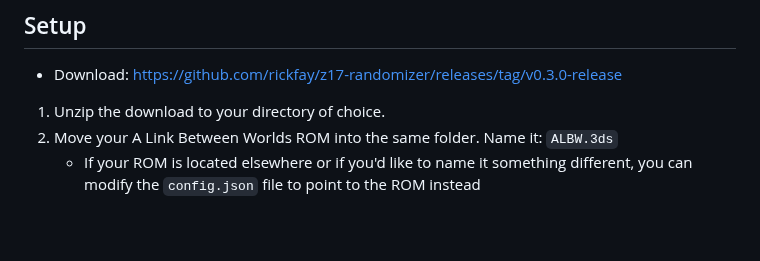
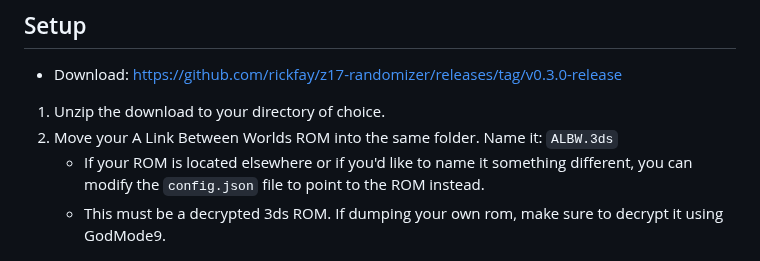
Before and after one commit to rickfay/z17-randomizer, a Markdown page: README.md, the part around the change. Rendered like a GitHub page; blank space fills up the shorter version.

Commit message:
Include decryption reminder in README
I got stuck on this, and was only able to fix it thanks to an old message in the Discord. Mentioning this requirement might help.

```diff
--- a/README.md
+++ b/README.md
@@ -334,7 +334,8 @@ A randomizer for The Legend of Zelda: A Link Between Worlds, built off the [orig
 
 1. Unzip the download to your directory of choice.
 2. Move your A Link Between Worlds ROM into the same folder. Name it: `ALBW.3ds`
-   - If your ROM is located elsewhere or if you'd like to name it something different, you can modify the `config.json` file to point to the ROM instead
+   - If your ROM is located elsewhere or if you'd like to name it something different, you can modify the `config.json` file to point to the ROM instead.
+   - This must be a decrypted 3ds ROM. If dumping your own rom, make sure to decrypt it using GodMode9.
 
 ![fs-setup.png](docs/fs-setup.png)
 
```
